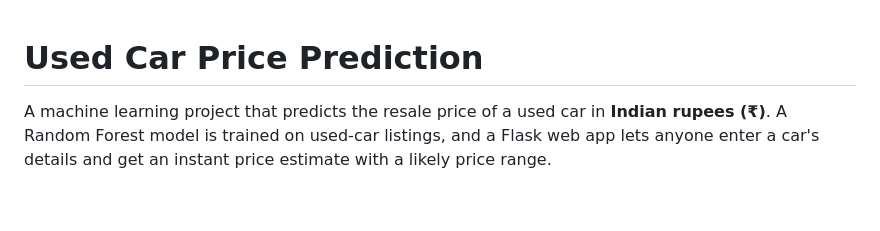
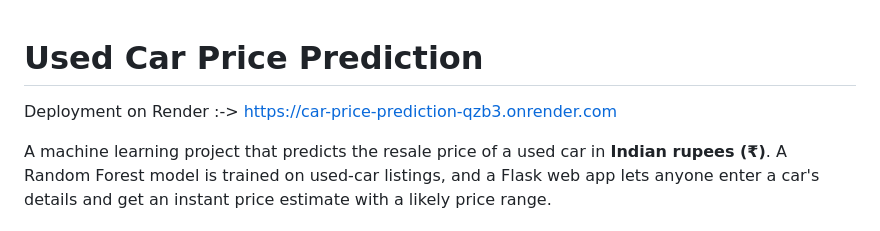
Before and after one commit to Harshita-Kalsariya/Car-Price-Prediction, a Markdown page: README.md, the part around the change. Drawn GitHub-style; blank space fills up the shorter version.

Commit message:
Add deployment link to README
Added deployment link for the project.

```diff
--- a/README.md
+++ b/README.md
@@ -1,4 +1,6 @@
 # Used Car Price Prediction
+
+Deployment on Render :->  https://car-price-prediction-qzb3.onrender.com
 
 A machine learning project that predicts the resale price of a used car in **Indian rupees (₹)**. A Random Forest model is trained on used-car listings, and a Flask web app lets anyone enter a car's details and get an instant price estimate with a likely price range.
 
```
